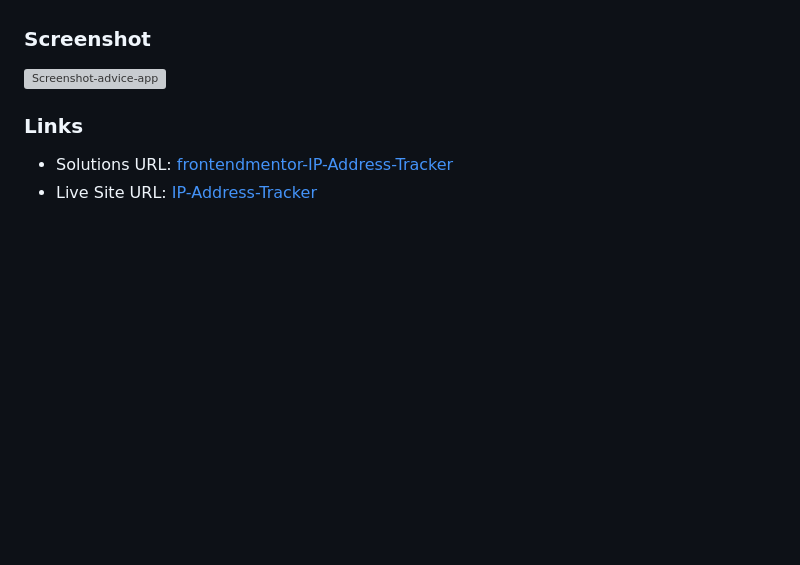
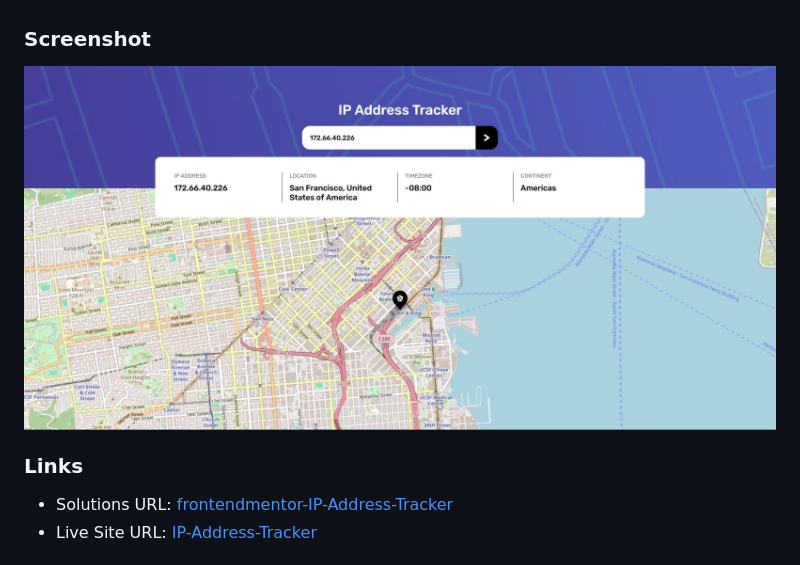
Before and after one commit to hadi-sanei/IP-Address-Tracker, a Markdown page: README.md, the part around the change. Drawn GitHub-style; pictures changed too: assets/images/Screenshot-ip-adress-tracker.JPG (added); blank space fills up the shorter version; grey boxes are pictures that could not be loaded.

Commit message:
docs:Update README

```diff
--- a/README.md
+++ b/README.md
@@ -28,7 +28,7 @@ Users should be able to:
 
 ### Screenshot
 
-![Screenshot-advice-app](./assets/images/Screenshot-ip-adress-tracker.png)
+![Screenshot-advice-app](./assets/images/Screenshot-ip-adress-tracker.JPG)
 
 ### Links
 
```
Also changed, not shown: 1 other file.
